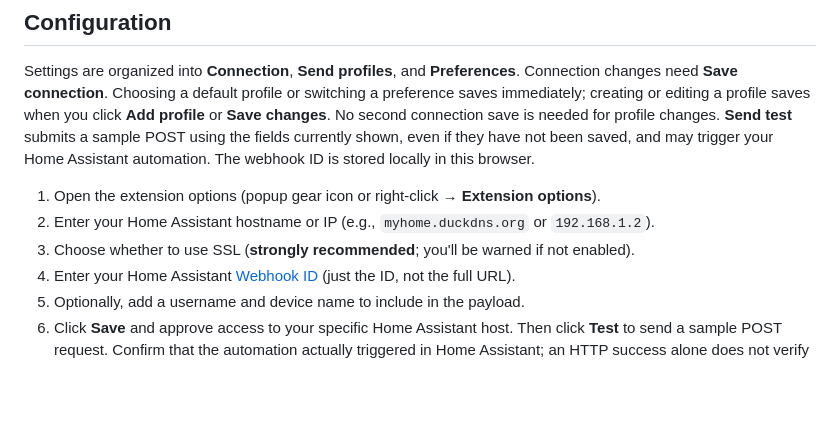
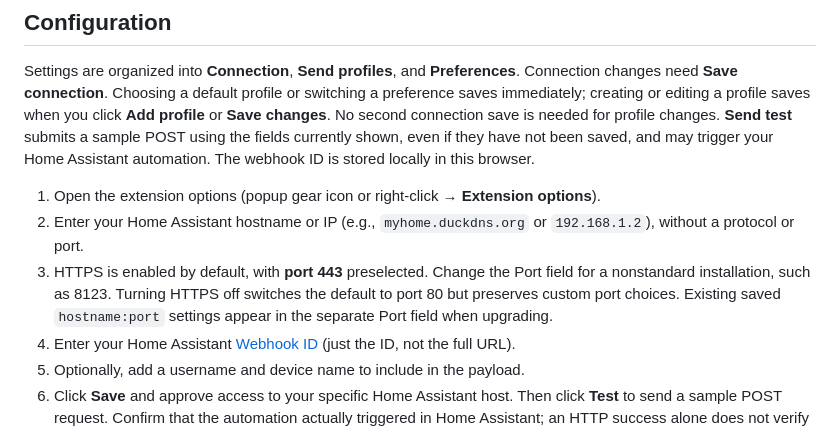
Before and after one commit to JOHLC/Send-to-Home-Assistant, a Markdown page: README.md, the part around the change. GitHub-like rendering; blank space fills up the shorter version.

Commit message:
docs: explain HTTPS port 443 default and custom port migration

```diff
--- a/README.md
+++ b/README.md
@@ -99,8 +99,8 @@ currently shown, even if they have not been saved, and may trigger your Home
 Assistant automation. The webhook ID is stored locally in this browser.
 
 1. Open the extension options (popup gear icon or right-click → **Extension options**).
-2. Enter your Home Assistant hostname or IP (e.g., `myhome.duckdns.org` or `192.168.1.2`).
-3. Choose whether to use SSL (**strongly recommended**; you'll be warned if not enabled).
+2. Enter your Home Assistant hostname or IP (e.g., `myhome.duckdns.org` or `192.168.1.2`), without a protocol or port.
+3. HTTPS is enabled by default, with **port 443** preselected. Change the Port field for a nonstandard installation, such as 8123. Turning HTTPS off switches the default to port 80 but preserves custom port choices. Existing saved `hostname:port` settings appear in the separate Port field when upgrading.
 4. Enter your Home Assistant [Webhook ID](https://www.home-assistant.io/docs/automation/trigger/#webhook-trigger) (just the ID, not the full URL).
 5. Optionally, add a username and device name to include in the payload.
 6. Click **Save** and approve access to your specific Home Assistant host. Then click **Test** to send a sample POST request. Confirm that the automation actually triggered in Home Assistant; an HTTP success alone does not verify it.
```
